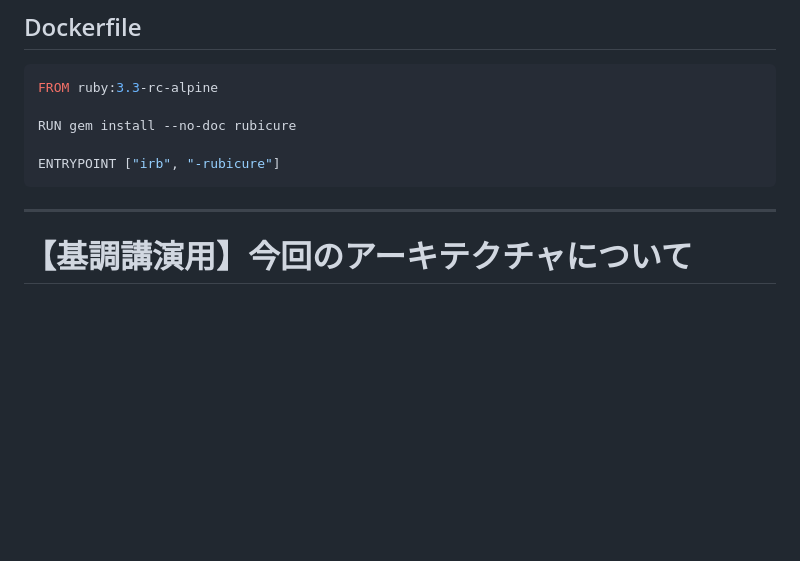
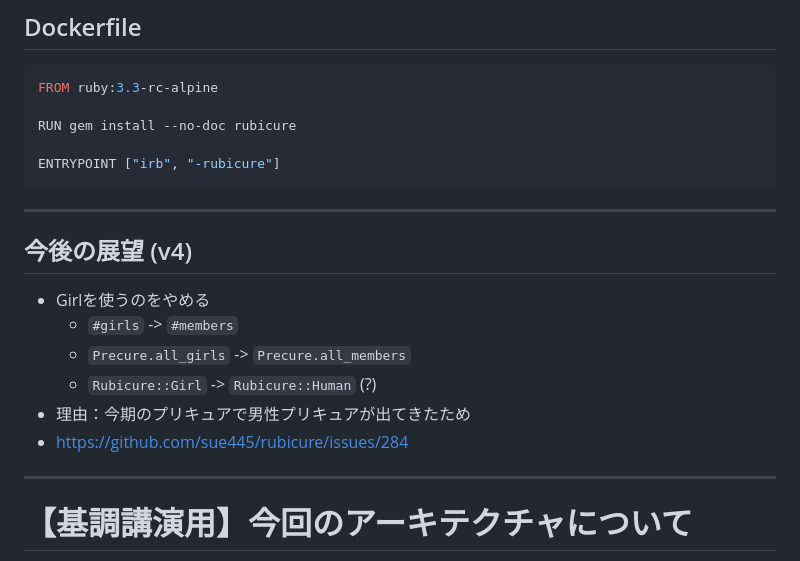
Before and after one commit to sue445/tqrk14, a Markdown page: docs/slides2.md, the part around the change. Rendered like a GitHub page; blank space fills up the shorter version.

Commit message:
[from now] 2023/07/14 18:46:32
 docs/slides2.md | 9 +++++++++
 1 file changed, 9 insertions(+)

````diff
--- a/docs/slides2.md
+++ b/docs/slides2.md
@@ -6,6 +6,15 @@ RUN gem install --no-doc rubicure
 
 ENTRYPOINT ["irb", "-rubicure"]
 ```
+
+---
+## 今後の展望 (v4)
+* Girlを使うのをやめる
+  * `#girls` -> `#members`
+  * `Precure.all_girls` -> `Precure.all_members`
+  * `Rubicure::Girl` -> `Rubicure::Human` (?)
+* 理由：今期のプリキュアで男性プリキュアが出てきたため
+* https://github.com/sue445/rubicure/issues/284
 
 ---
 # 【基調講演用】今回のアーキテクチャについて
````
